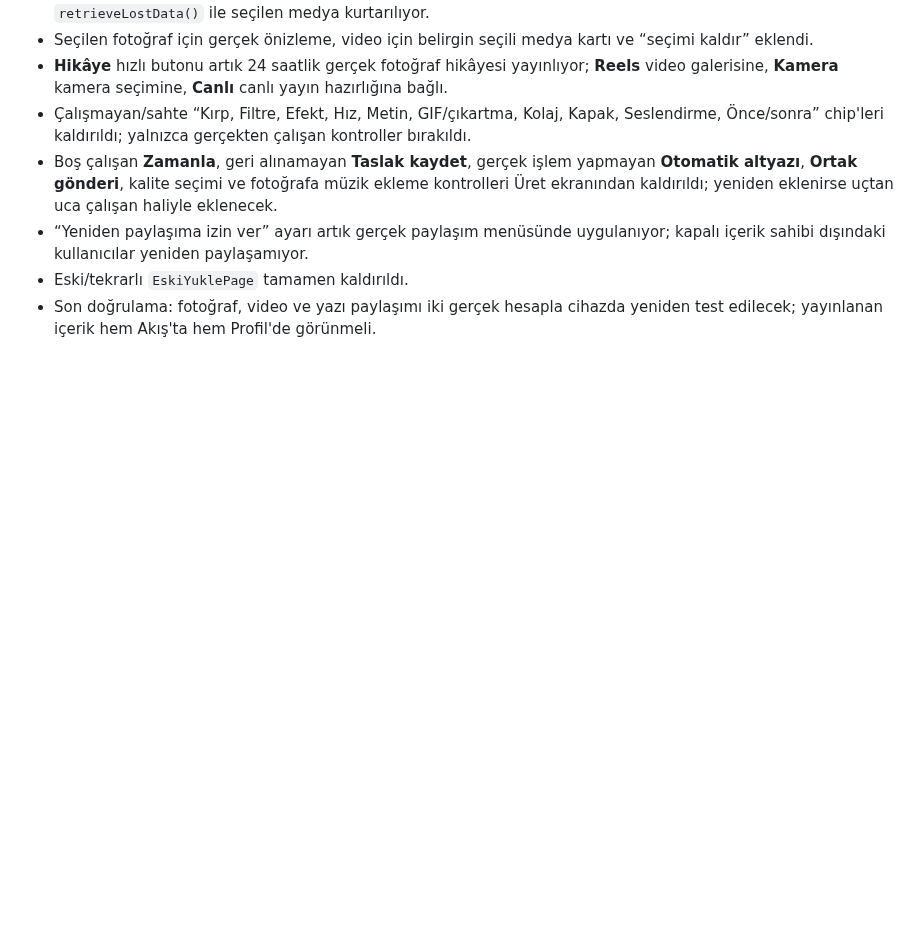
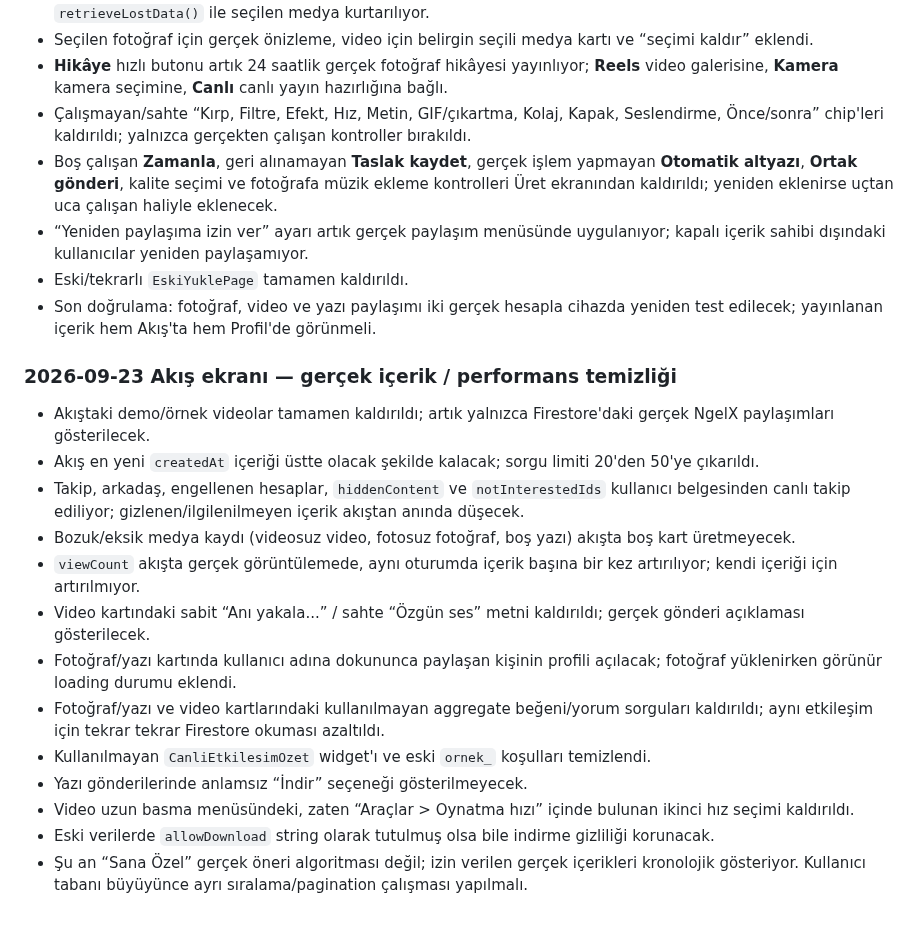
Before and after one commit to Nnentx/Ngelx, a Markdown page: WORK_PACKAGE_TEST_NOTES.md, the part around the change. Rendered like a GitHub page; blank space fills up the shorter version.

Commit message:
docs: record feed audit and cleanup

```diff
--- a/WORK_PACKAGE_TEST_NOTES.md
+++ b/WORK_PACKAGE_TEST_NOTES.md
@@ -186,3 +186,18 @@
 - “Yeniden paylaşıma izin ver” ayarı artık gerçek paylaşım menüsünde uygulanıyor; kapalı içerik sahibi dışındaki kullanıcılar yeniden paylaşamıyor.
 - Eski/tekrarlı `EskiYuklePage` tamamen kaldırıldı.
 - Son doğrulama: fotoğraf, video ve yazı paylaşımı iki gerçek hesapla cihazda yeniden test edilecek; yayınlanan içerik hem Akış'ta hem Profil'de görünmeli.
+
+### 2026-09-23 Akış ekranı — gerçek içerik / performans temizliği
+- Akıştaki demo/örnek videolar tamamen kaldırıldı; artık yalnızca Firestore'daki gerçek NgelX paylaşımları gösterilecek.
+- Akış en yeni `createdAt` içeriği üstte olacak şekilde kalacak; sorgu limiti 20'den 50'ye çıkarıldı.
+- Takip, arkadaş, engellenen hesaplar, `hiddenContent` ve `notInterestedIds` kullanıcı belgesinden canlı takip ediliyor; gizlenen/ilgilenilmeyen içerik akıştan anında düşecek.
+- Bozuk/eksik medya kaydı (videosuz video, fotosuz fotoğraf, boş yazı) akışta boş kart üretmeyecek.
+- `viewCount` akışta gerçek görüntülemede, aynı oturumda içerik başına bir kez artırılıyor; kendi içeriği için artırılmıyor.
+- Video kartındaki sabit “Anı yakala...” / sahte “Özgün ses” metni kaldırıldı; gerçek gönderi açıklaması gösterilecek.
+- Fotoğraf/yazı kartında kullanıcı adına dokununca paylaşan kişinin profili açılacak; fotoğraf yüklenirken görünür loading durumu eklendi.
+- Fotoğraf/yazı ve video kartlarındaki kullanılmayan aggregate beğeni/yorum sorguları kaldırıldı; aynı etkileşim için tekrar tekrar Firestore okuması azaltıldı.
+- Kullanılmayan `CanliEtkilesimOzet` widget'ı ve eski `ornek_` koşulları temizlendi.
+- Yazı gönderilerinde anlamsız “İndir” seçeneği gösterilmeyecek.
+- Video uzun basma menüsündeki, zaten “Araçlar > Oynatma hızı” içinde bulunan ikinci hız seçimi kaldırıldı.
+- Eski verilerde `allowDownload` string olarak tutulmuş olsa bile indirme gizliliği korunacak.
+- Şu an “Sana Özel” gerçek öneri algoritması değil; izin verilen gerçek içerikleri kronolojik gösteriyor. Kullanıcı tabanı büyüyünce ayrı sıralama/pagination çalışması yapılmalı.
```
